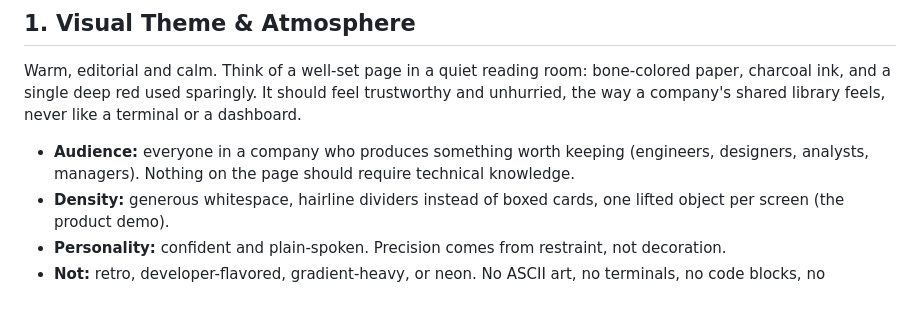
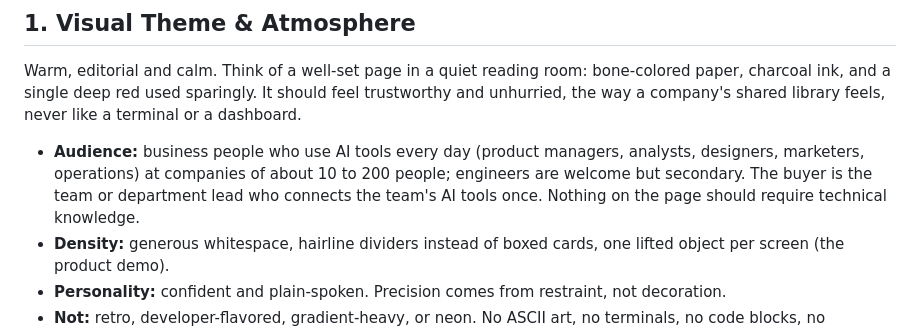
Before and after one commit to rubybear-lgtm/artfct, a Markdown page: DESIGN.md, the part around the change. GitHub-like rendering; blank space fills up the shorter version.

```diff
--- a/DESIGN.md
+++ b/DESIGN.md
@@ -10,7 +10,7 @@ This replaces the earlier Solarized Light / ASCII direction, which suited the fr
 
 Warm, editorial and calm. Think of a well-set page in a quiet reading room: bone-colored paper, charcoal ink, and a single deep red used sparingly. It should feel trustworthy and unhurried, the way a company's shared library feels, never like a terminal or a dashboard.
 
-- **Audience:** everyone in a company who produces something worth keeping (engineers, designers, analysts, managers). Nothing on the page should require technical knowledge.
+- **Audience:** business people who use AI tools every day (product managers, analysts, designers, marketers, operations) at companies of about 10 to 200 people; engineers are welcome but secondary. The buyer is the team or department lead who connects the team's AI tools once. Nothing on the page should require technical knowledge.
 - **Density:** generous whitespace, hairline dividers instead of boxed cards, one lifted object per screen (the product demo).
 - **Personality:** confident and plain-spoken. Precision comes from restraint, not decoration.
 - **Not:** retro, developer-flavored, gradient-heavy, or neon. No ASCII art, no terminals, no code blocks, no monospace-heavy UI.
```
Also changed, not shown: CLAUDE.md (+1 -1 lines).
